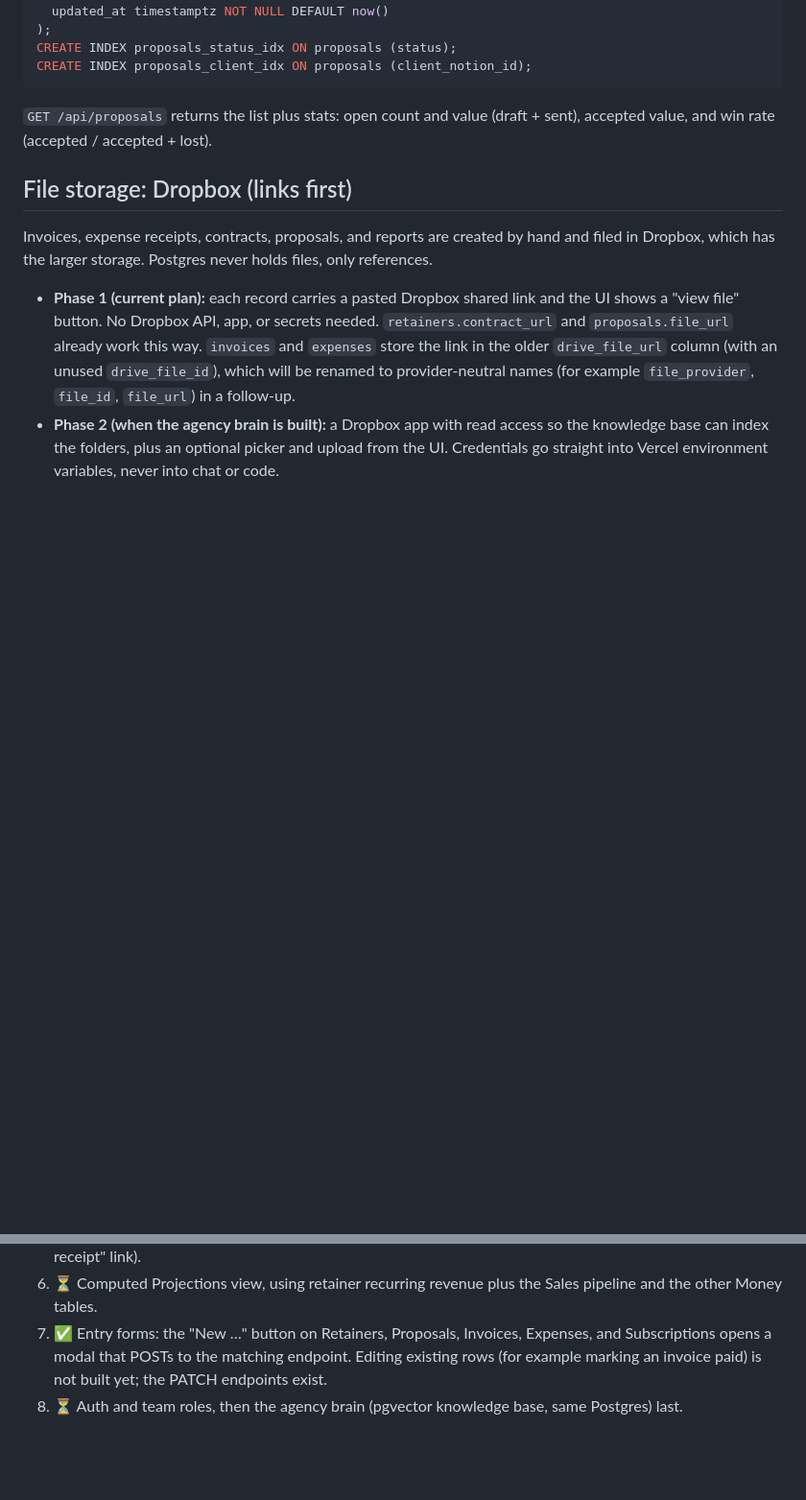
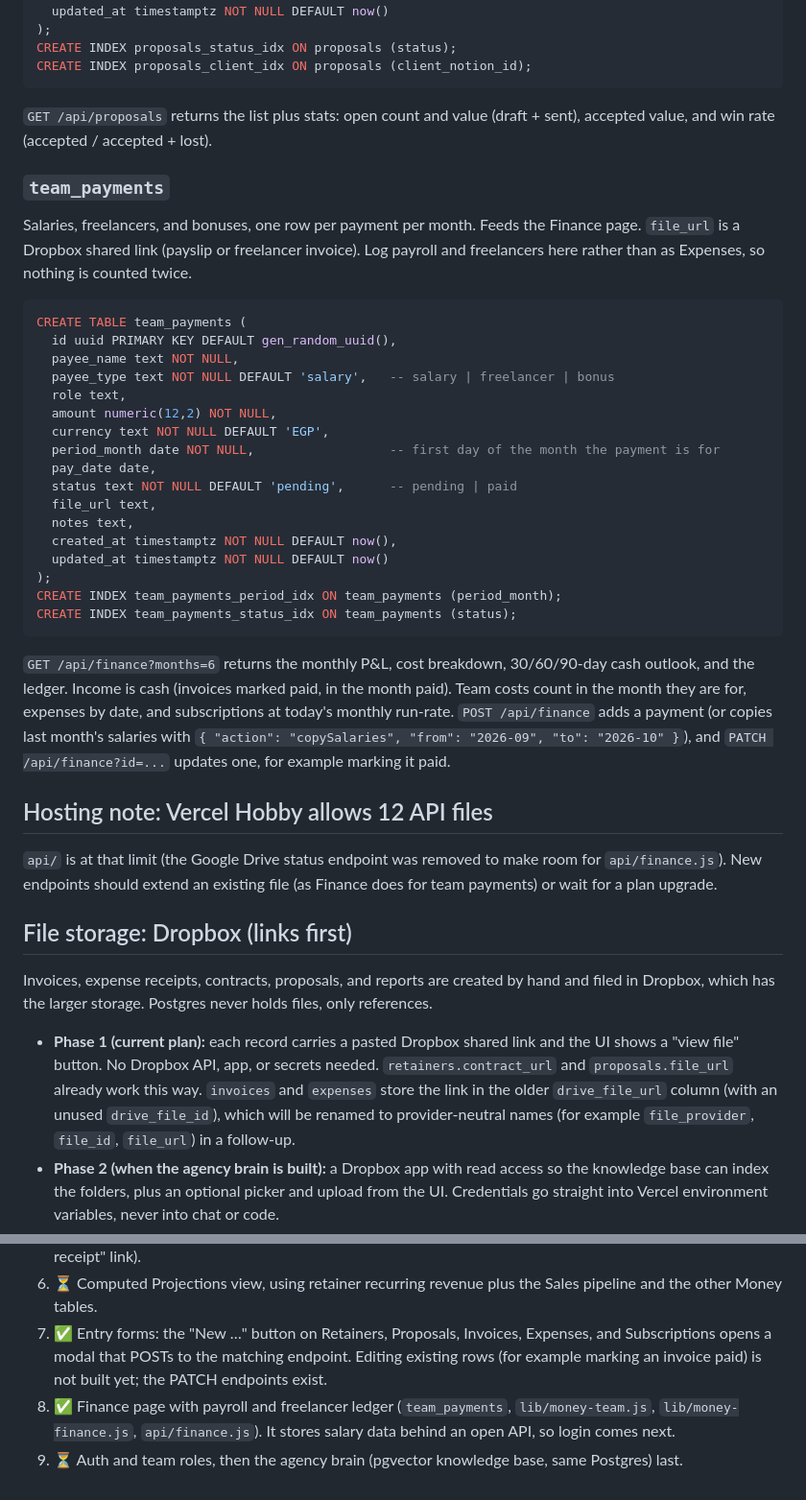
Before and after one commit to omr16552/ribahaus-os, a Markdown page: docs/money-schema.md, 2 parts joined by grey strips. Shown at 96% size. GitHub-like rendering; blank space fills up the shorter version.

Commit message:
Document team_payments table, Finance API, and Hobby function limit
Co-Authored-By: Claude Sonnet 5.5 <noreply@anthropic.com>
Claude-Session: https://claude.ai/code/session_015s7s1cq2WbV6n4iLfbpTAn

````diff
--- a/docs/money-schema.md
+++ b/docs/money-schema.md
@@ -159,6 +159,32 @@ CREATE INDEX proposals_client_idx ON proposals (client_notion_id);
 ```
 `GET /api/proposals` returns the list plus stats: open count and value (draft + sent), accepted value, and win rate (accepted / accepted + lost).
 
+### `team_payments`
+Salaries, freelancers, and bonuses, one row per payment per month. Feeds the Finance page. `file_url` is a Dropbox shared link (payslip or freelancer invoice). Log payroll and freelancers here rather than as Expenses, so nothing is counted twice.
+```sql
+CREATE TABLE team_payments (
+  id uuid PRIMARY KEY DEFAULT gen_random_uuid(),
+  payee_name text NOT NULL,
+  payee_type text NOT NULL DEFAULT 'salary',   -- salary | freelancer | bonus
+  role text,
+  amount numeric(12,2) NOT NULL,
+  currency text NOT NULL DEFAULT 'EGP',
+  period_month date NOT NULL,                  -- first day of the month the payment is for
+  pay_date date,
+  status text NOT NULL DEFAULT 'pending',      -- pending | paid
+  file_url text,
+  notes text,
+  created_at timestamptz NOT NULL DEFAULT now(),
+  updated_at timestamptz NOT NULL DEFAULT now()
+);
+CREATE INDEX team_payments_period_idx ON team_payments (period_month);
+CREATE INDEX team_payments_status_idx ON team_payments (status);
+```
+`GET /api/finance?months=6` returns the monthly P&L, cost breakdown, 30/60/90-day cash outlook, and the ledger. Income is cash (invoices marked paid, in the month paid). Team costs count in the month they are for, expenses by date, and subscriptions at today's monthly run-rate. `POST /api/finance` adds a payment (or copies last month's salaries with `{ "action": "copySalaries", "from": "2026-09", "to": "2026-10" }`), and `PATCH /api/finance?id=...` updates one, for example marking it paid.
+
+## Hosting note: Vercel Hobby allows 12 API files
+`api/` is at that limit (the Google Drive status endpoint was removed to make room for `api/finance.js`). New endpoints should extend an existing file (as Finance does for team payments) or wait for a plan upgrade.
+
 ## File storage: Dropbox (links first)
 
 Invoices, expense receipts, contracts, proposals, and reports are created by hand and filed in Dropbox, which has the larger storage. Postgres never holds files, only references.
@@ -176,4 +202,5 @@ Invoices, expense receipts, contracts, proposals, and reports are created by han
 5. ✅ Dropbox link field on Invoices and Expenses (stored in `drive_file_url`; rows show a "View file" / "View receipt" link).
 6. ⏳ Computed Projections view, using retainer recurring revenue plus the Sales pipeline and the other Money tables.
 7. ✅ Entry forms: the "New …" button on Retainers, Proposals, Invoices, Expenses, and Subscriptions opens a modal that POSTs to the matching endpoint. Editing existing rows (for example marking an invoice paid) is not built yet; the PATCH endpoints exist.
-8. ⏳ Auth and team roles, then the agency brain (pgvector knowledge base, same Postgres) last.
+8. ✅ Finance page with payroll and freelancer ledger (`team_payments`, `lib/money-team.js`, `lib/money-finance.js`, `api/finance.js`). It stores salary data behind an open API, so login comes next.
+9. ⏳ Auth and team roles, then the agency brain (pgvector knowledge base, same Postgres) last.
````
Also changed, not shown: other parts of docs/money-schema.md (+1 -1 lines).
